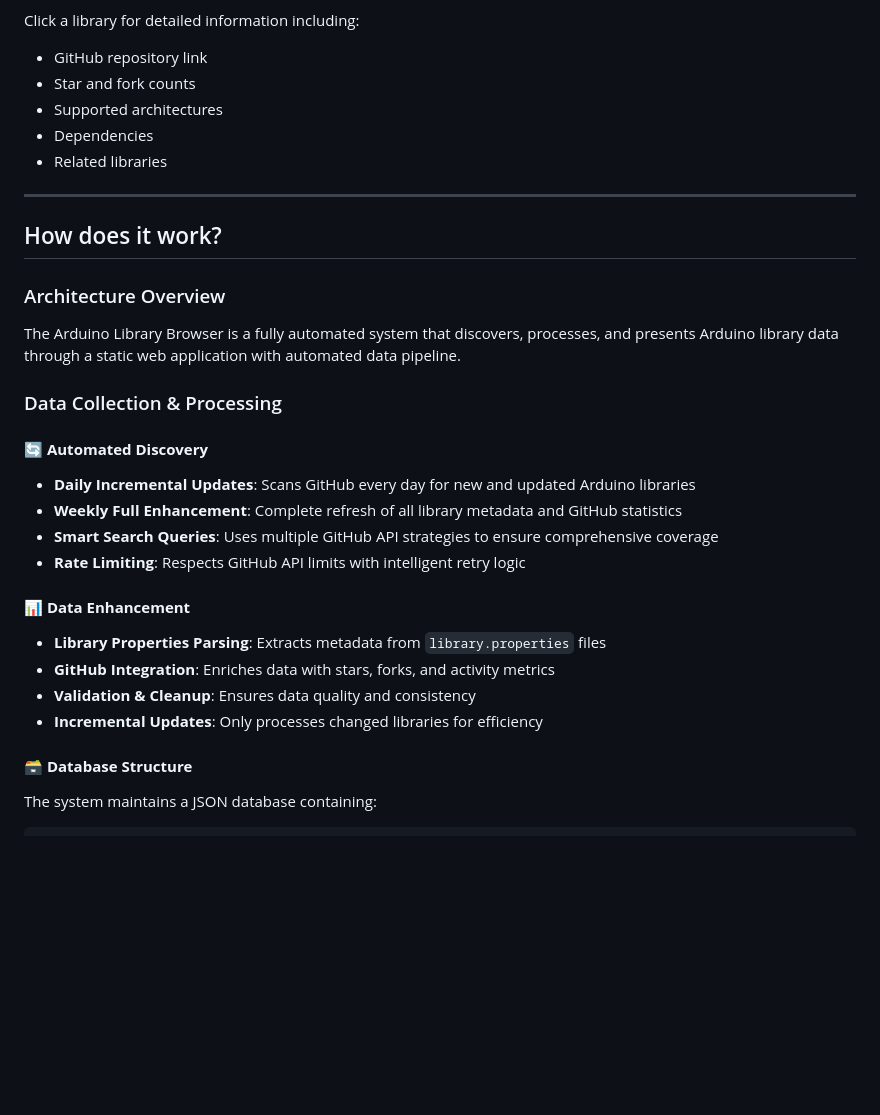
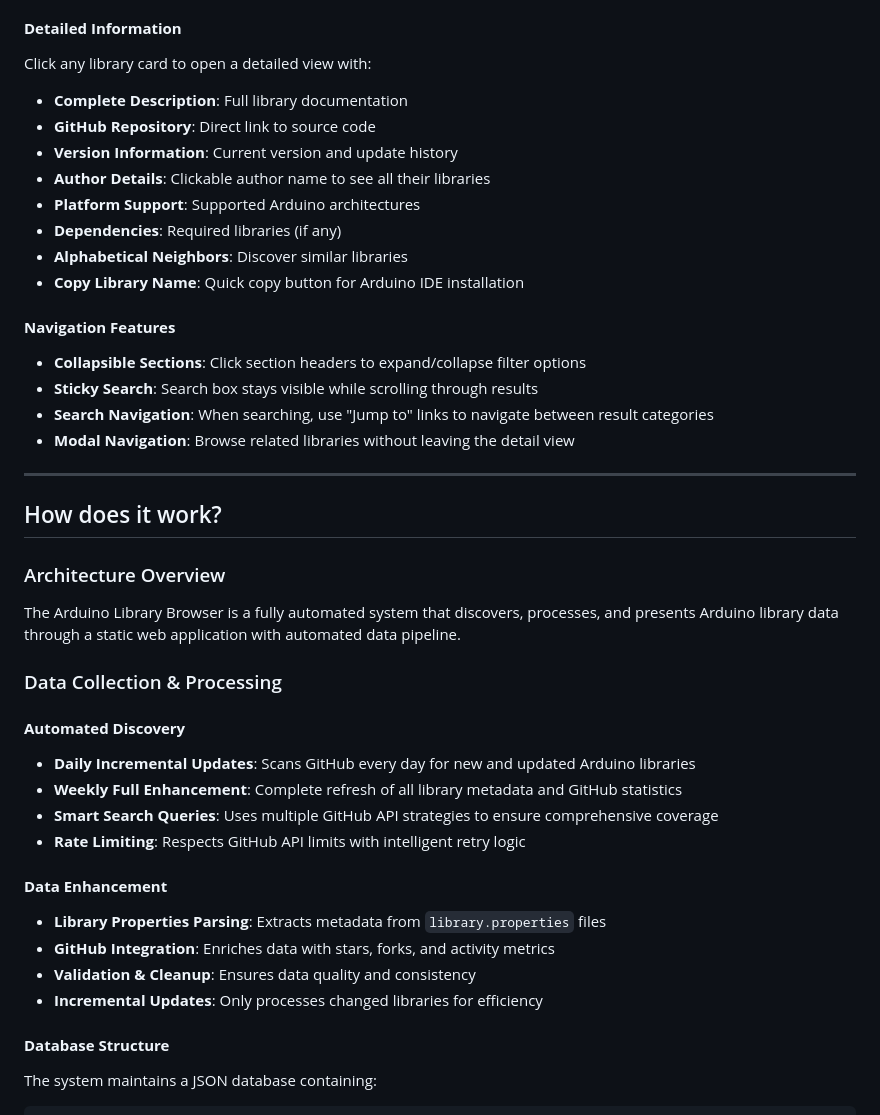
Before and after one commit to npuckett/arduino-libBrowser, a Markdown page: README.md, the part around one of its changes. Rendered like a GitHub page; blank space fills up the shorter version.

````diff
--- a/README.md
+++ b/README.md
@@ -53,11 +50,21 @@ Each library card shows:
 - **Category**: Subject classification
 
-Click a library for detailed information including:
-- GitHub repository link
-- Star and fork counts
-- Supported architectures
-- Dependencies
-- Related libraries
+#### **Detailed Information**
+Click any library card to open a detailed view with:
+- **Complete Description**: Full library documentation
+- **GitHub Repository**: Direct link to source code
+- **Version Information**: Current version and update history
+- **Author Details**: Clickable author name to see all their libraries
+- **Platform Support**: Supported Arduino architectures
+- **Dependencies**: Required libraries (if any)
+- **Alphabetical Neighbors**: Discover similar libraries
+- **Copy Library Name**: Quick copy button for Arduino IDE installation
+
+#### **Navigation Features**
+- **Collapsible Sections**: Click section headers to expand/collapse filter options
+- **Sticky Search**: Search box stays visible while scrolling through results
+- **Search Navigation**: When searching, use "Jump to" links to navigate between result categories
+- **Modal Navigation**: Browse related libraries without leaving the detail view
 
 ---
 
@@ -69,19 +76,19 @@ The Arduino Library Browser is a fully automated system that discovers, processe
 
 ### Data Collection & Processing
 
-#### 🔄 **Automated Discovery**
+#### **Automated Discovery**
 - **Daily Incremental Updates**: Scans GitHub every day for new and updated Arduino libraries
 - **Weekly Full Enhancement**: Complete refresh of all library metadata and GitHub statistics
 - **Smart Search Queries**: Uses multiple GitHub API strategies to ensure comprehensive coverage
 - **Rate Limiting**: Respects GitHub API limits with intelligent retry logic
 
-#### 📊 **Data Enhancement**
+#### **Data Enhancement**
 - **Library Properties Parsing**: Extracts metadata from `library.properties` files
 - **GitHub Integration**: Enriches data with stars, forks, and activity metrics
 - **Validation & Cleanup**: Ensures data quality and consistency
 - **Incremental Updates**: Only processes changed libraries for efficiency
 
-#### 🗃️ **Database Structure**
+#### **Database Structure**
 The system maintains a JSON database containing:
 ```json
 {
````
Also changed, not shown: other parts of README.md (+35 -38 lines), images/ArdLib-mainImage.png (added).
